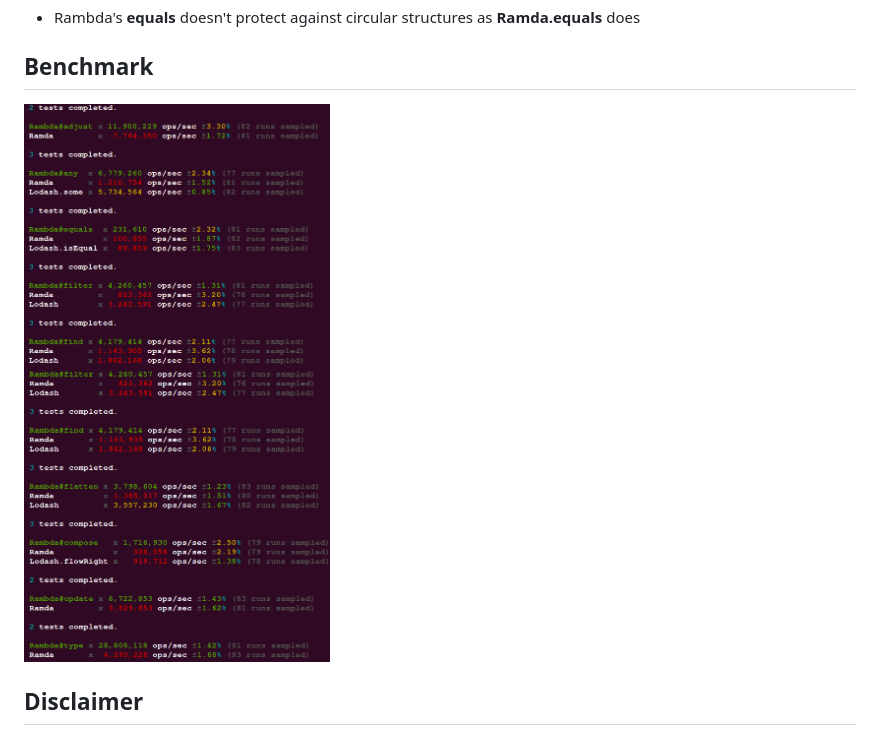
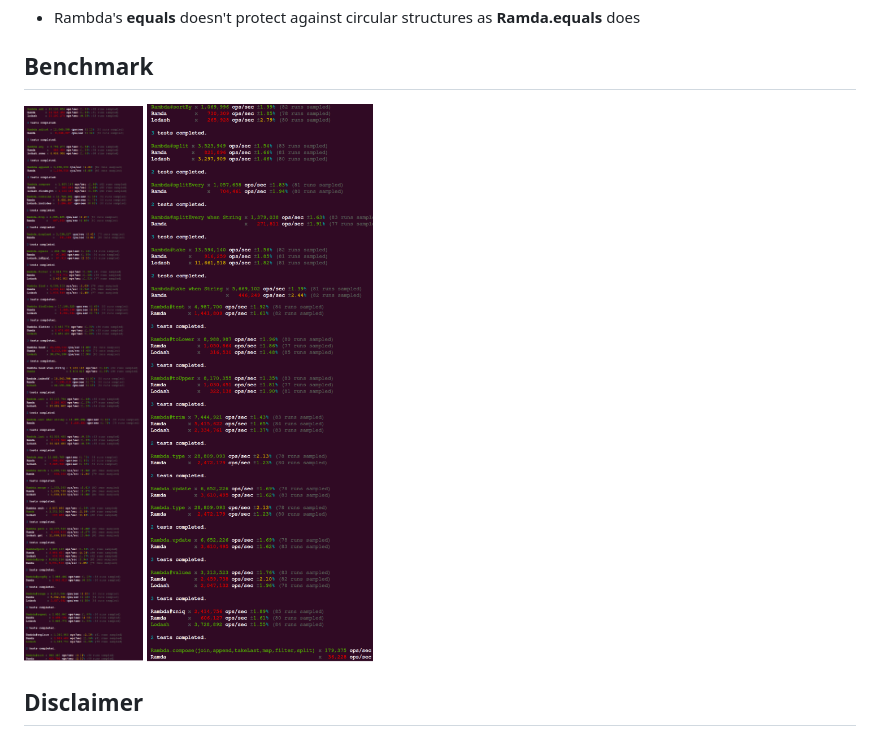
Before and after one commit to selfrefactor/rambda, a Markdown page: README.md, the part around the change. Rendered like a GitHub page; pictures changed too: screens/screen1.png (added), screens/screen2.png (added).

```diff
--- a/README.md
+++ b/README.md
@@ -49,7 +49,8 @@ A few things to note:
 
 ## Benchmark
 
-![Screen](/screen.png)
+![Screen](/screens/screen1.png)
+![Screen](/screens/screen2.png)
 
 ## Disclaimer
 
```
Also changed, not shown: 1 other file.
